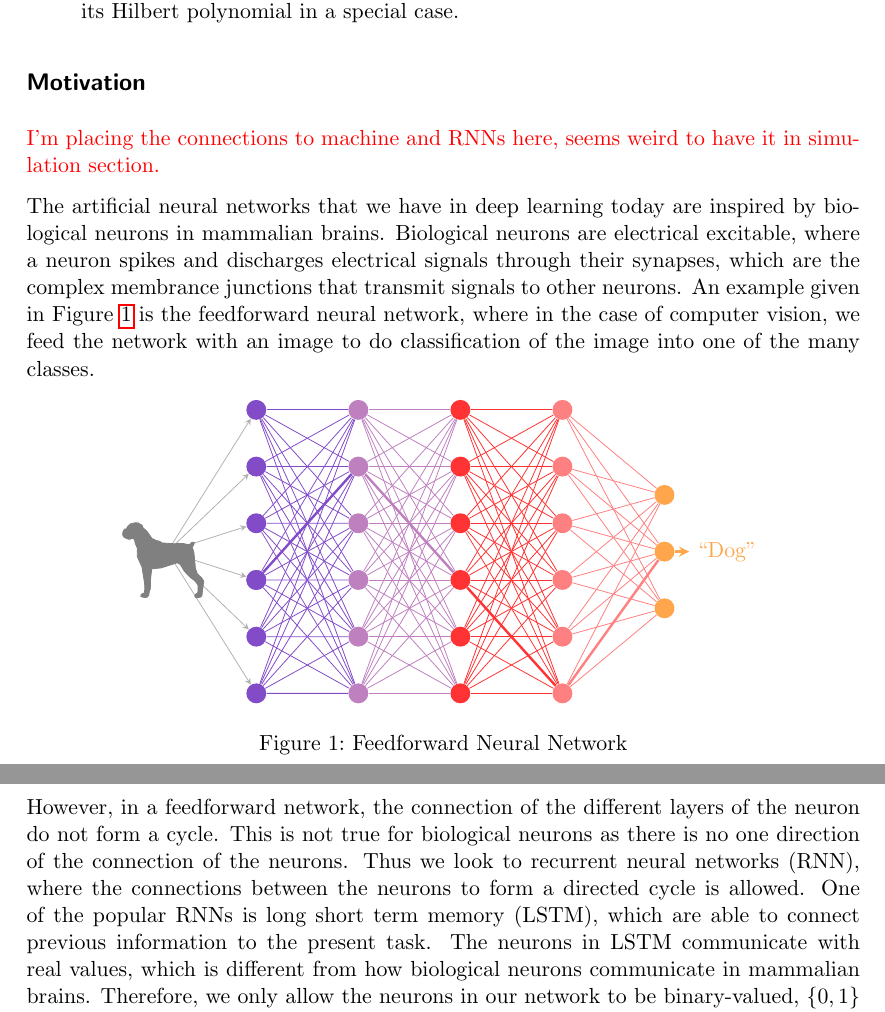
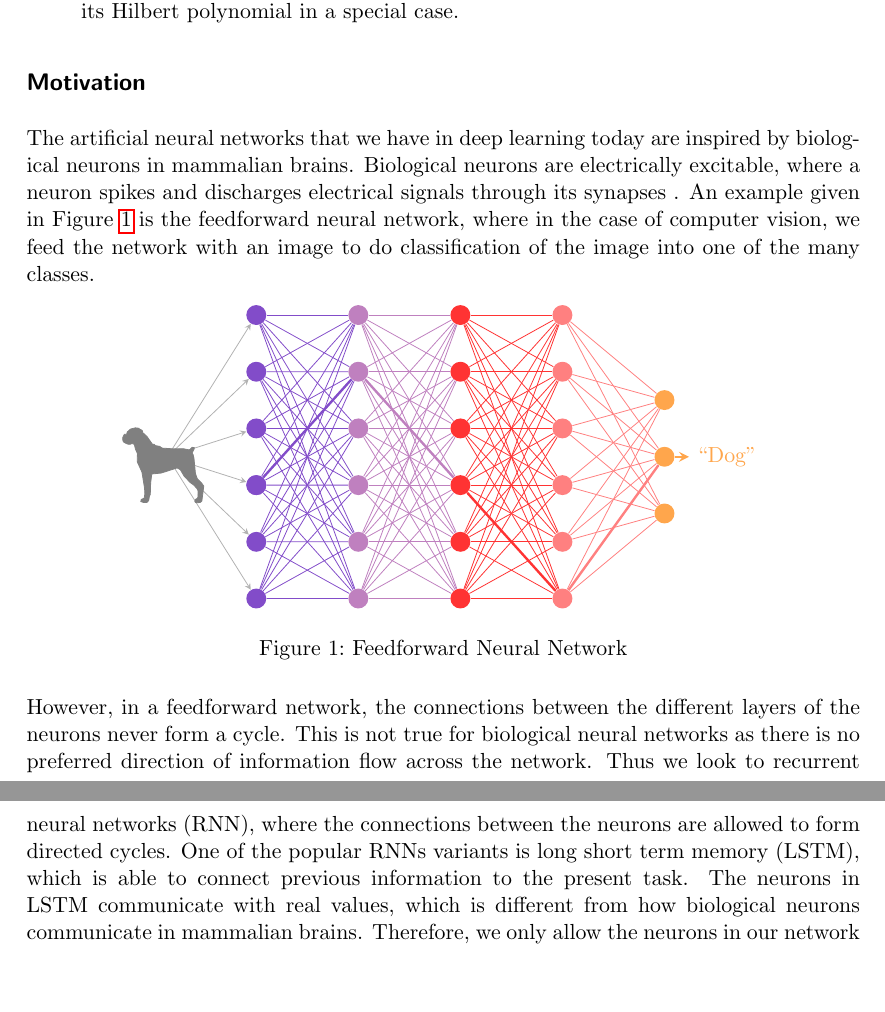
Before and after one commit to Orl628/leipzig-singapore, a LaTeX paper (master.tex, which reads mpp.tex): two parts of pages 1 and 2 of 4, joined at a grey line, cut so that both start at the same text, the shorter picture padded with empty space. Compiled offline with pdfLaTeX; a LaTeX package or settings file that is missing is left out.

Commit message:
made minor corrections

```diff
--- a/mpp.tex
+++ b/mpp.tex
@@ -4,9 +4,10 @@
 
 \subsection*{Motivation}
 
-\annotation{I'm placing the connections to machine and RNNs here, seems weird to have it in simulation section.}
-
-The artificial neural networks that we have in deep learning today are inspired by biological neurons in mammalian brains. Biological neurons are electrical excitable, where a neuron spikes and discharges electrical signals through their synapses, which are the complex membrance junctions that transmit signals to other neurons. An example given in Figure \ref{fig:feedforwardnn} is the feedforward neural network, where in the case of computer vision, we feed the network with an image to do classification of the image into one of the many classes.
+The artificial neural networks that we have in deep learning today are inspired by biological neurons in mammalian brains. Biological neurons are electrically excitable, where a neuron spikes and discharges electrical signals through its synapses
+.
+%, which are the complex membrance junctions that transmit signals to other neurons.
+An example given in Figure \ref{fig:feedforwardnn} is the feedforward neural network, where in the case of computer vision, we feed the network with an image to do classification of the image into one of the many classes.
 
 
 \begin{figure}[h]
@@ -92,7 +93,7 @@ The artificial neural networks that we have in deep learning today are inspired
 \label{fig:feedforwardnn}
 \end{figure}
 
-However, in a feedforward network, the connection of the different layers of the neuron do not form a cycle. This is not true for biological neurons as there is no one direction of the connection of the neurons. Thus we look to recurrent neural networks (RNN), where the connections between the neurons to form a directed cycle is allowed. One of the popular RNNs is long short term memory (LSTM), which are able to connect previous information to the present task. The neurons in LSTM communicate with real values, which is different from how biological neurons communicate in mammalian brains. Therefore, we only allow the neurons in our network to be binary-valued, $\{0,1\}$ where a transition $0 \to 1$ represents a spiking activity and a transition $1 \to 0$ represents the recovery of a neuron to an armed state.
+However, in a feedforward network, the connections between the different layers of the neurons never form a cycle. This is not true for biological neural networks as there is no preferred direction of information flow across the network. Thus we look to recurrent neural networks (RNN), where the connections between the neurons are allowed to form directed cycles. One of the popular RNNs variants is long short term memory (LSTM), which is able to connect previous information to the present task. The neurons in LSTM communicate with real values, which is different from how biological neurons communicate in mammalian brains. Therefore, we only allow the neurons in our network to be binary-valued, $\{0,1\}$ where a transition $0 \to 1$ represents a spiking activity and a transition $1 \to 0$ represents the recovery of a neuron to an armed state.
 
 
 \subsection*{The statistical model}
```
Also changed, not shown: master.pdf.
